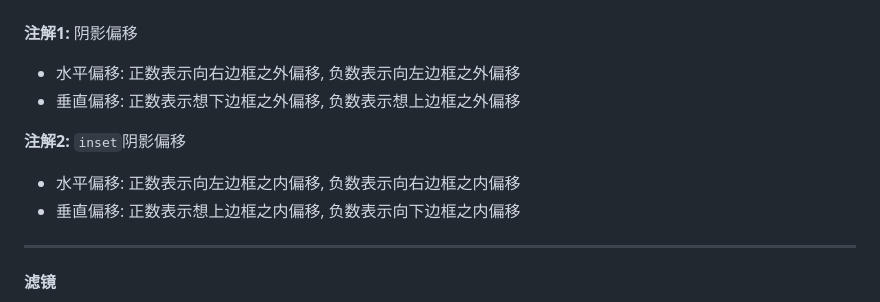
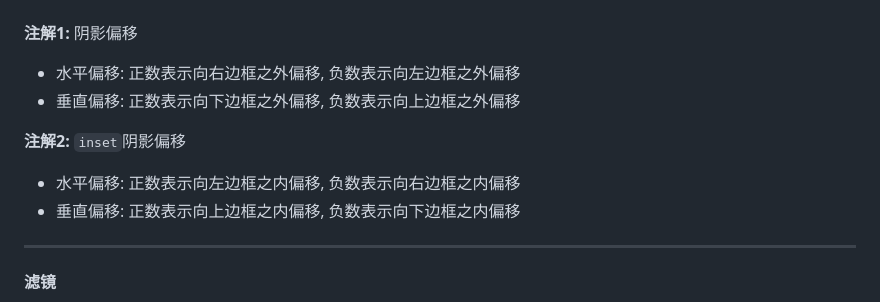
Before and after one commit to FrackCheung/study-notes, a Markdown page: CSS笔记/Notes/CSS 颜色和阴影.md, the part around the change. Drawn GitHub-style.

Commit message:
CSS 颜色和阴影

```diff
--- a/CSS笔记/Notes/CSS 颜色和阴影.md
+++ b/CSS笔记/Notes/CSS 颜色和阴影.md
@@ -190,11 +190,11 @@ div {
 ***
 **注解1:** 阴影偏移
 + 水平偏移: 正数表示向右边框之外偏移, 负数表示向左边框之外偏移
-+ 垂直偏移: 正数表示想下边框之外偏移, 负数表示想上边框之外偏移
++ 垂直偏移: 正数表示向下边框之外偏移, 负数表示向上边框之外偏移
 
 **注解2:** `inset`阴影偏移
 + 水平偏移: 正数表示向左边框之内偏移, 负数表示向右边框之内偏移
-+ 垂直偏移: 正数表示想上边框之内偏移, 负数表示向下边框之内偏移
++ 垂直偏移: 正数表示向上边框之内偏移, 负数表示向下边框之内偏移
 ***
 
 #### 滤镜
```
